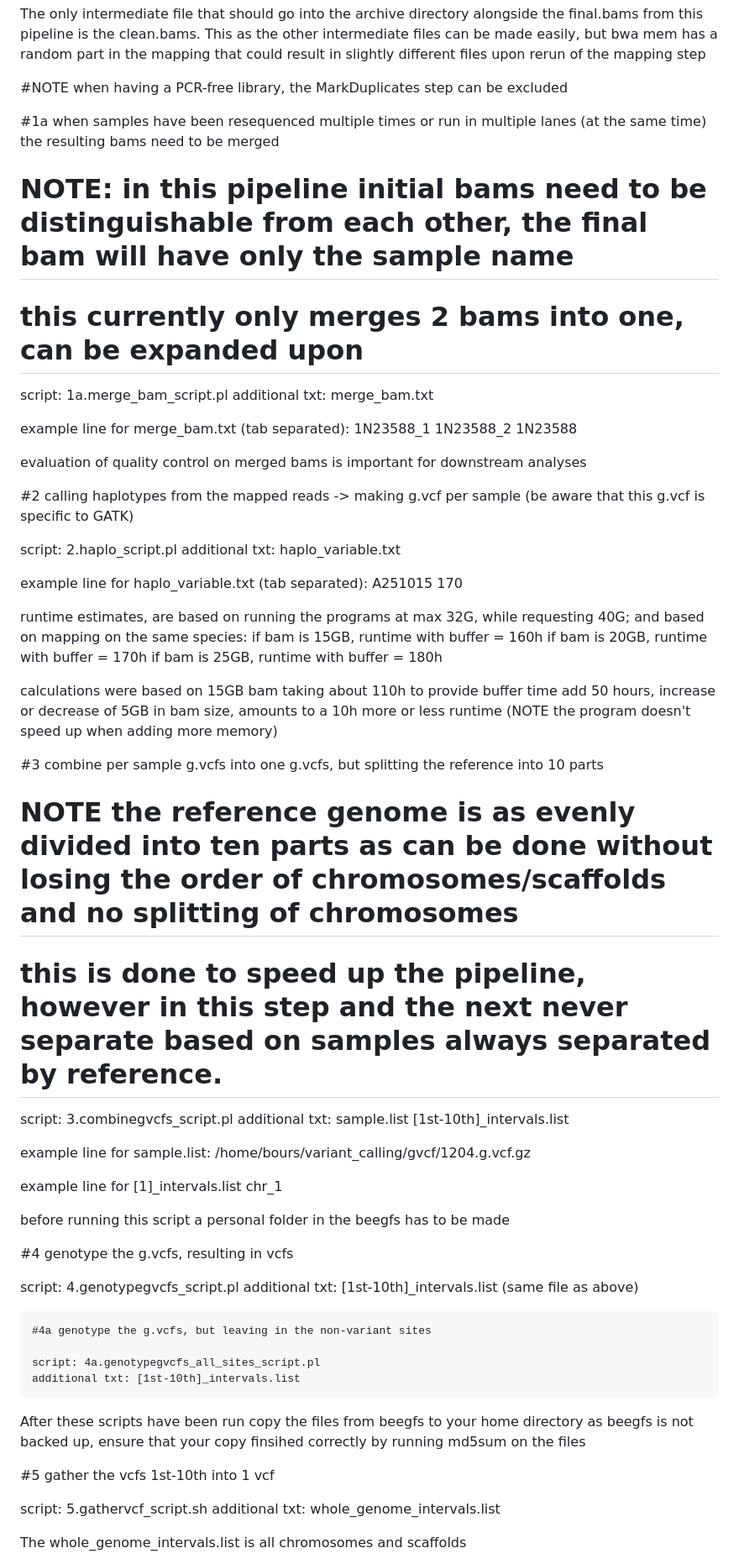
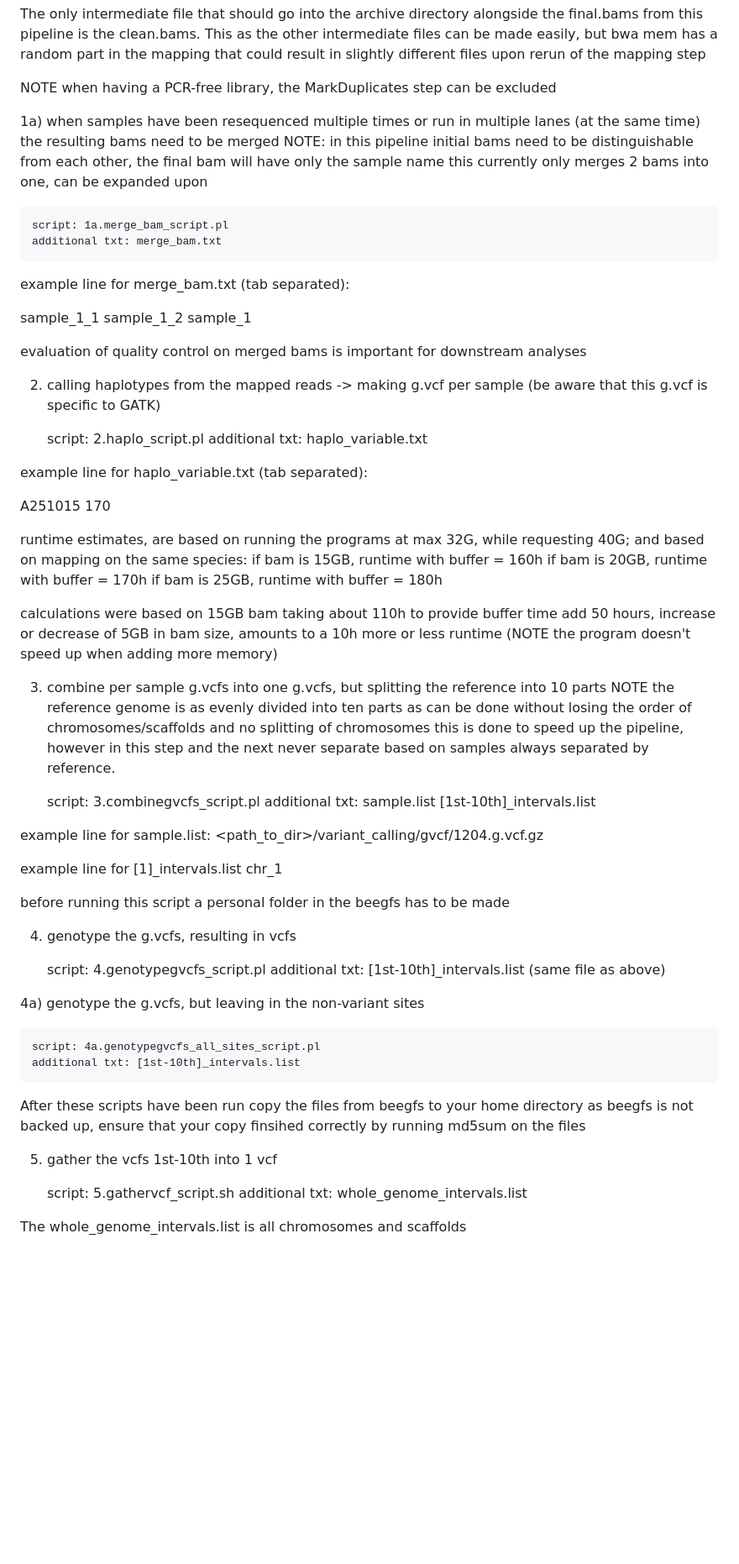
Before and after one commit to Karenbc/Recombination-rates-and-genomic-features-Blackcap, a Markdown page: variant_calling_pipeline/README.md, the part around the change printed below. Shown: that part at 84% size. Drawn GitHub-style; blank space fills up the shorter version.

```diff
--- a/variant_calling_pipeline/README.md
+++ b/variant_calling_pipeline/README.md
@@ -26,28 +27,30 @@ Evaluate the quality of the produced files before proceeding to step 2 (unless s
 
 The only intermediate file that should go into the archive directory alongside the final.bams from this pipeline is the clean.bams. This as the other intermediate files can be made easily, but bwa mem has a random part in the mapping that could result in slightly different files upon rerun of the mapping step
 
-#NOTE when having a PCR-free library, the MarkDuplicates step can be excluded
+NOTE when having a PCR-free library, the MarkDuplicates step can be excluded
 
 
-#1a when samples have been resequenced multiple times or run in multiple lanes (at the same time) the resulting bams need to be merged
-# NOTE: in this pipeline initial bams need to be distinguishable from each other, the final bam will have only the sample name
-# this currently only merges 2 bams into one, can be expanded upon
+1a) when samples have been resequenced multiple times or run in multiple lanes (at the same time) the resulting bams need to be merged
+NOTE: in this pipeline initial bams need to be distinguishable from each other, the final bam will have only the sample name
+this currently only merges 2 bams into one, can be expanded upon
 
-script: 1a.merge_bam_script.pl
-additional txt: merge_bam.txt
+	script: 1a.merge_bam_script.pl
+	additional txt: merge_bam.txt
 
 example line for merge_bam.txt (tab separated):
-1N23588_1 1N23588_2 1N23588
+
+sample_1_1 sample_1_2 sample_1
 
 evaluation of quality control on merged bams is important for downstream analyses
 
 
-#2 calling haplotypes from the mapped reads -> making g.vcf per sample (be aware that this g.vcf is specific to GATK)
+2) calling haplotypes from the mapped reads -> making g.vcf per sample (be aware that this g.vcf is specific to GATK)
 
-script: 2.haplo_script.pl
-additional txt: haplo_variable.txt
+	script: 2.haplo_script.pl
+	additional txt: haplo_variable.txt
 
 example line for haplo_variable.txt (tab separated):
+
 A251015 170
 
 runtime estimates, are based on running the programs at max 32G, while requesting 40G; and based on mapping on the same species:
@@ -60,16 +63,16 @@ increase or decrease of 5GB in bam size, amounts to a 10h more or less runtime
 (NOTE the program doesn't speed up when adding more memory)
 
 
-#3 combine per sample g.vcfs into one g.vcfs, but splitting the reference into 10 parts
-# NOTE the reference genome is as evenly divided into ten parts as can be done without losing the order of chromosomes/scaffolds and no splitting of chromosomes
-# this is done to speed up the pipeline, however in this step and the next never separate based on samples always separated by reference.
+3) combine per sample g.vcfs into one g.vcfs, but splitting the reference into 10 parts
+ NOTE the reference genome is as evenly divided into ten parts as can be done without losing the order of chromosomes/scaffolds and no splitting of chromosomes
+ this is done to speed up the pipeline, however in this step and the next never separate based on samples always separated by reference.
 
-script: 3.combinegvcfs_script.pl
-additional txt: sample.list
+	script: 3.combinegvcfs_script.pl
+	additional txt: sample.list
 				[1st-10th]_intervals.list
 
 example line for sample.list:
-/home/bours/variant_calling/gvcf/1204.g.vcf.gz
+<path_to_dir>/variant_calling/gvcf/1204.g.vcf.gz
 
 example line for [1]_intervals.list
 chr_1
@@ -77,13 +80,13 @@ chr_1
 before running this script a personal folder in the beegfs has to be made
 
 
-#4 genotype the g.vcfs, resulting in vcfs
+4) genotype the g.vcfs, resulting in vcfs
 
-script: 4.genotypegvcfs_script.pl
-additional txt: [1st-10th]_intervals.list (same file as above)
+	script: 4.genotypegvcfs_script.pl
+	additional txt: [1st-10th]_intervals.list (same file as above)
 
 
-	#4a genotype the g.vcfs, but leaving in the non-variant sites
+4a) genotype the g.vcfs, but leaving in the non-variant sites
 
 	script: 4a.genotypegvcfs_all_sites_script.pl
 	additional txt: [1st-10th]_intervals.list
@@ -91,10 +94,10 @@ additional txt: [1st-10th]_intervals.list (same file as above)
 After these scripts have been run copy the files from beegfs to your home directory as beegfs is not backed up, ensure that your copy finsihed correctly by running md5sum on the files
 
 
-#5 gather the vcfs 1st-10th into 1 vcf
+5) gather the vcfs 1st-10th into 1 vcf
 
-script: 5.gathervcf_script.sh
-additional txt: whole_genome_intervals.list
+	script: 5.gathervcf_script.sh
+	additional txt: whole_genome_intervals.list
 
 The whole_genome_intervals.list is all chromosomes and scaffolds
 
```
Also changed, not shown: other parts of variant_calling_pipeline/README.md (+24 -23 lines).
